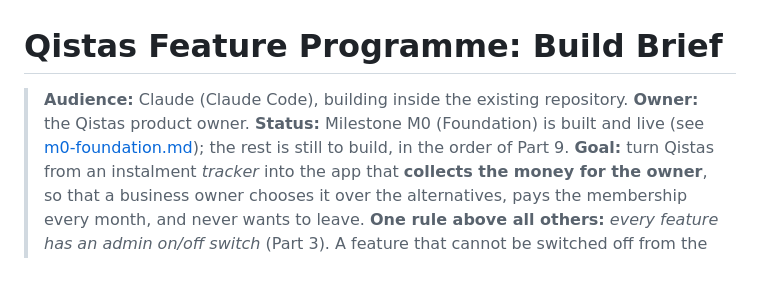
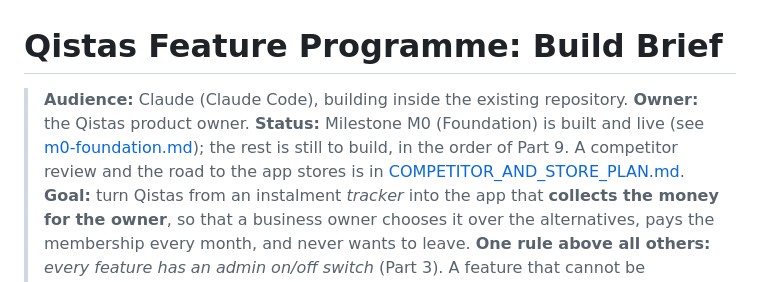
Before and after one commit to rabi3ogabes/qistas, a Markdown page: docs/features/QISTAS_FEATURES_BRIEF.md, the part around the change. GitHub-like rendering.

```diff
--- a/docs/features/QISTAS_FEATURES_BRIEF.md
+++ b/docs/features/QISTAS_FEATURES_BRIEF.md
@@ -1,7 +1,7 @@
 # Qistas Feature Programme: Build Brief
 
 > **Audience:** Claude (Claude Code), building inside the existing repository.
-> **Owner:** the Qistas product owner. **Status:** Milestone M0 (Foundation) is built and live (see [m0-foundation.md](m0-foundation.md)); the rest is still to build, in the order of Part 9.
+> **Owner:** the Qistas product owner. **Status:** Milestone M0 (Foundation) is built and live (see [m0-foundation.md](m0-foundation.md)); the rest is still to build, in the order of Part 9. A competitor review and the road to the app stores is in [COMPETITOR_AND_STORE_PLAN.md](COMPETITOR_AND_STORE_PLAN.md).
 > **Goal:** turn Qistas from an instalment *tracker* into the app that **collects the money for the owner**, so that a business owner chooses it over the alternatives, pays the membership every month, and never wants to leave.
 > **One rule above all others:** *every feature has an admin on/off switch* (Part 3). A feature that cannot be switched off from the admin console is not finished.
 
```
Also changed, not shown: docs/features/COMPETITOR_AND_STORE_PLAN.md (added, +103 -0 lines).
